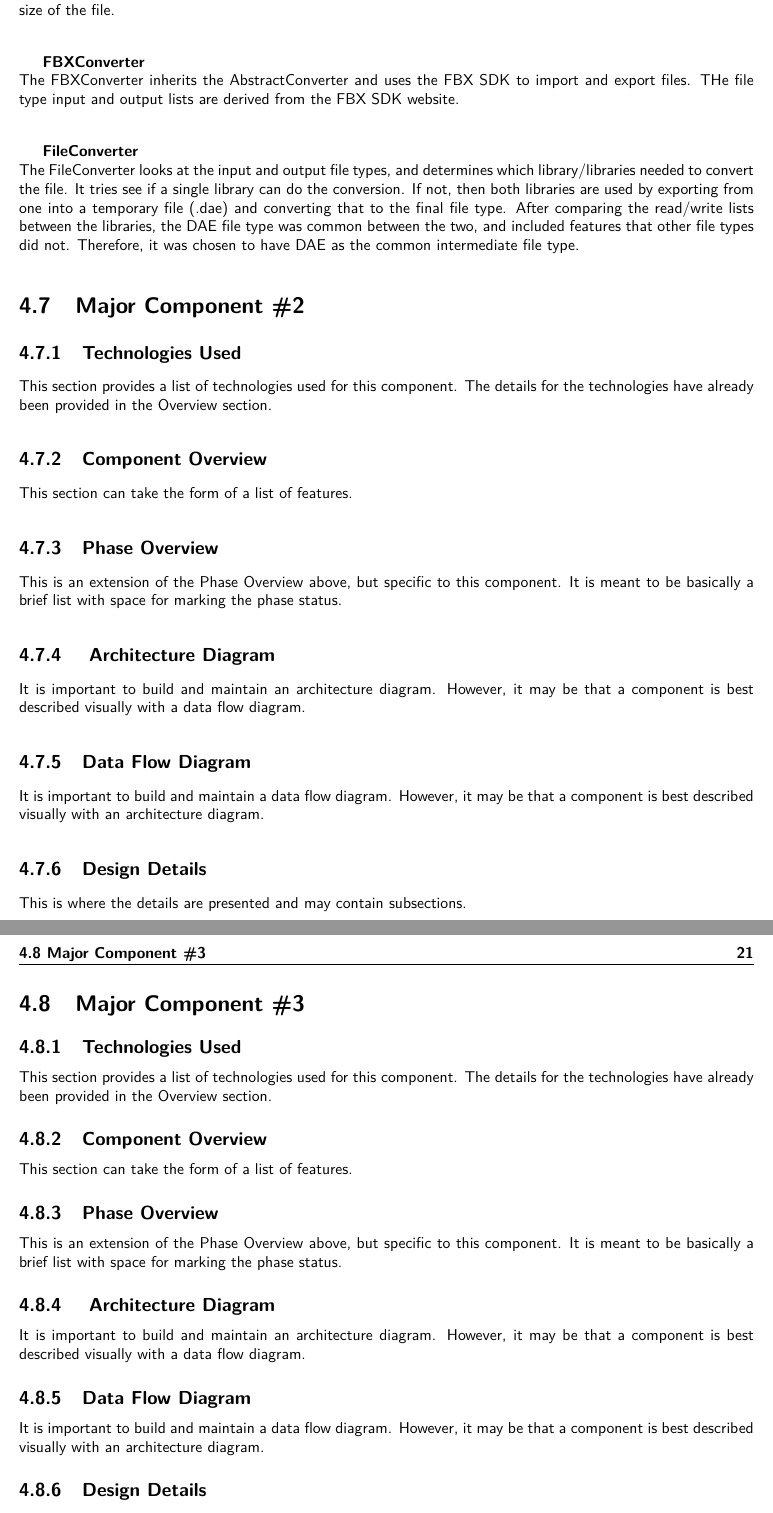
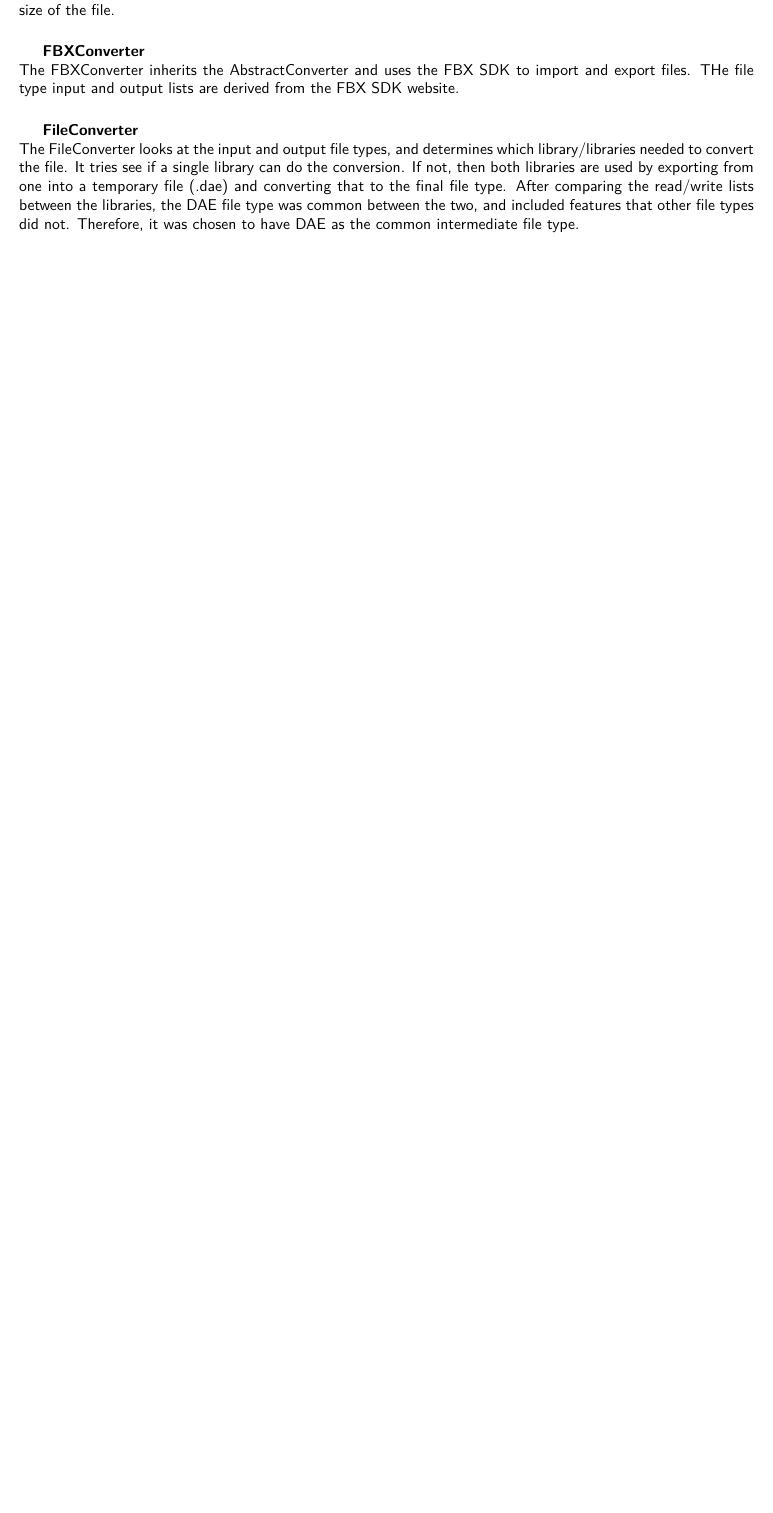
Before and after one commit to SDSMT-CSC/AugmentedEducation, a LaTeX thesis (DesignTemplate/DesignDocument.tex, which reads DesignTemplate/design.tex): two parts of pages 36 and 37 of 76 before the commit and part of page 34 of 72 after it, the two joined at a grey line, cut so that both start at the same text, the shorter picture padded with empty space. Compiled offline with pdfLaTeX.

Commit message:
Removing the Major Component #2, 3 from the design section. Leaving the #1 commented out for reference.

```diff
--- a/DesignTemplate/design.tex
+++ b/DesignTemplate/design.tex
@@ -398,56 +398,3 @@ This is where you will place the overall system design and the architecture.   T
     This code listing is not floating or automatically numbered.  If you want auto-numbering, but it in the algorithm environment (not algorithmic however) shown above.
 
 \end{comment}
-
-\section{Major Component \#2 }
-
-\subsection{Technologies  Used}
-This section provides a list of technologies used for this component.  The details
-for the technologies have already been provided in the Overview section.
-
-\subsection{Component  Overview}
-This section can take the form of a list of features.
-
-\subsection{Phase Overview}
-This is an extension of the Phase Overview above, but specific to this component.
- It is meant to be basically a brief list with space for marking the phase status.
-
-\subsection{ Architecture  Diagram}
-It is important to build and maintain an architecture diagram.  However, it may
-be that a component is best described visually with a data flow diagram.
-
-
-\subsection{Data Flow Diagram}
-It is important to build and maintain a data flow diagram.  However, it may be
-that a component is best described visually with an architecture diagram.
-
-
-\subsection{Design Details}
-This is where the details are presented and may contain subsections.
-
-
-\section{Major Component \#3 }
-
-\subsection{Technologies  Used}
-This section provides a list of technologies used for this component.  The details
-for the technologies have already been provided in the Overview section.
-
-\subsection{Component  Overview}
-This section can take the form of a list of features.
-
-\subsection{Phase Overview}
-This is an extension of the Phase Overview above, but specific to this component.
- It is meant to be basically a brief list with space for marking the phase status.
-
-\subsection{ Architecture  Diagram}
-It is important to build and maintain an architecture diagram.  However, it may
-be that a component is best described visually with a data flow diagram.
-
-
-\subsection{Data Flow Diagram}
-It is important to build and maintain a data flow diagram.  However, it may be
-that a component is best described visually with an architecture diagram.
-
-
-\subsection{Design Details}
-This is where the details are presented and may contain subsections.
```
